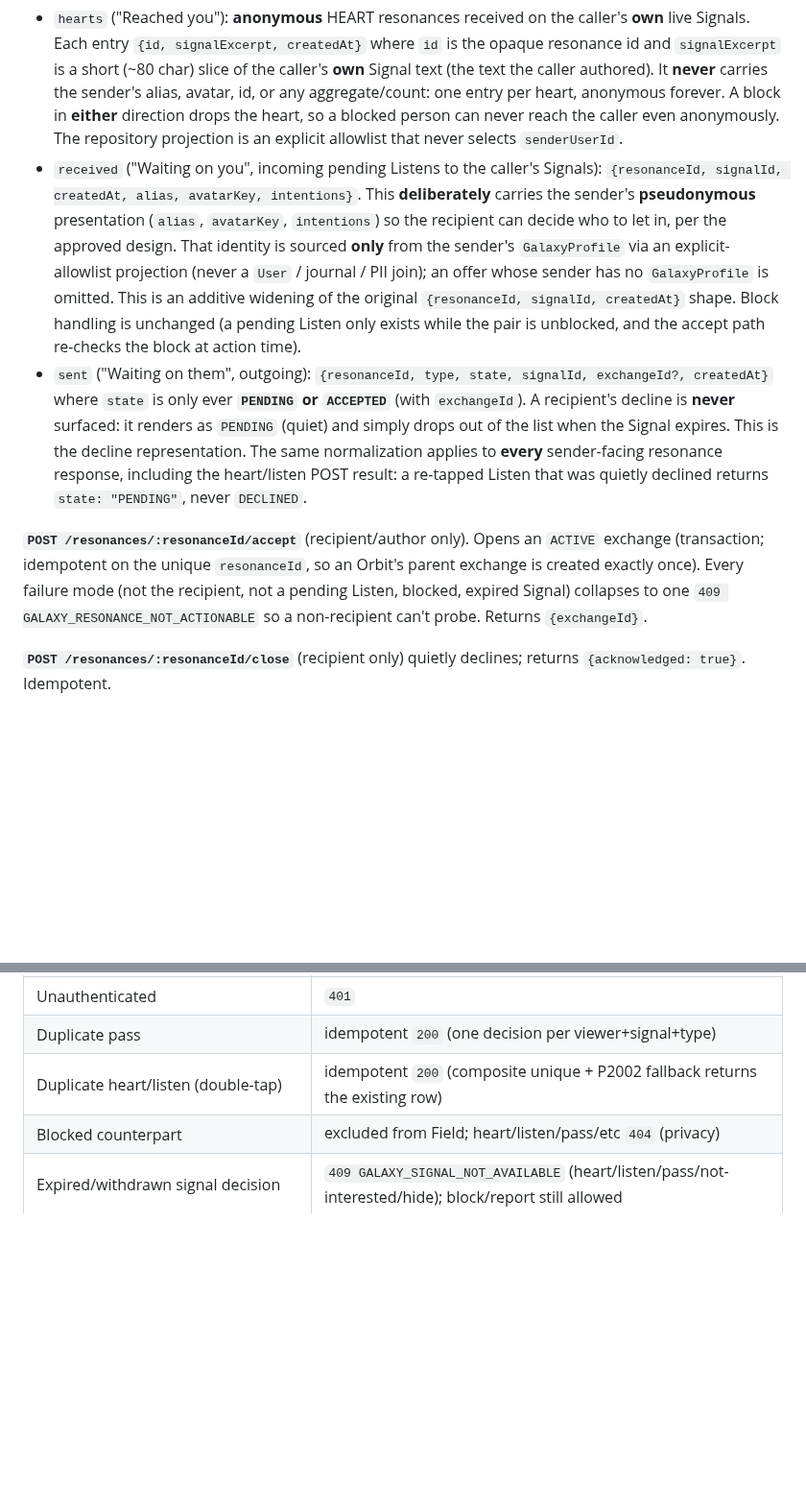
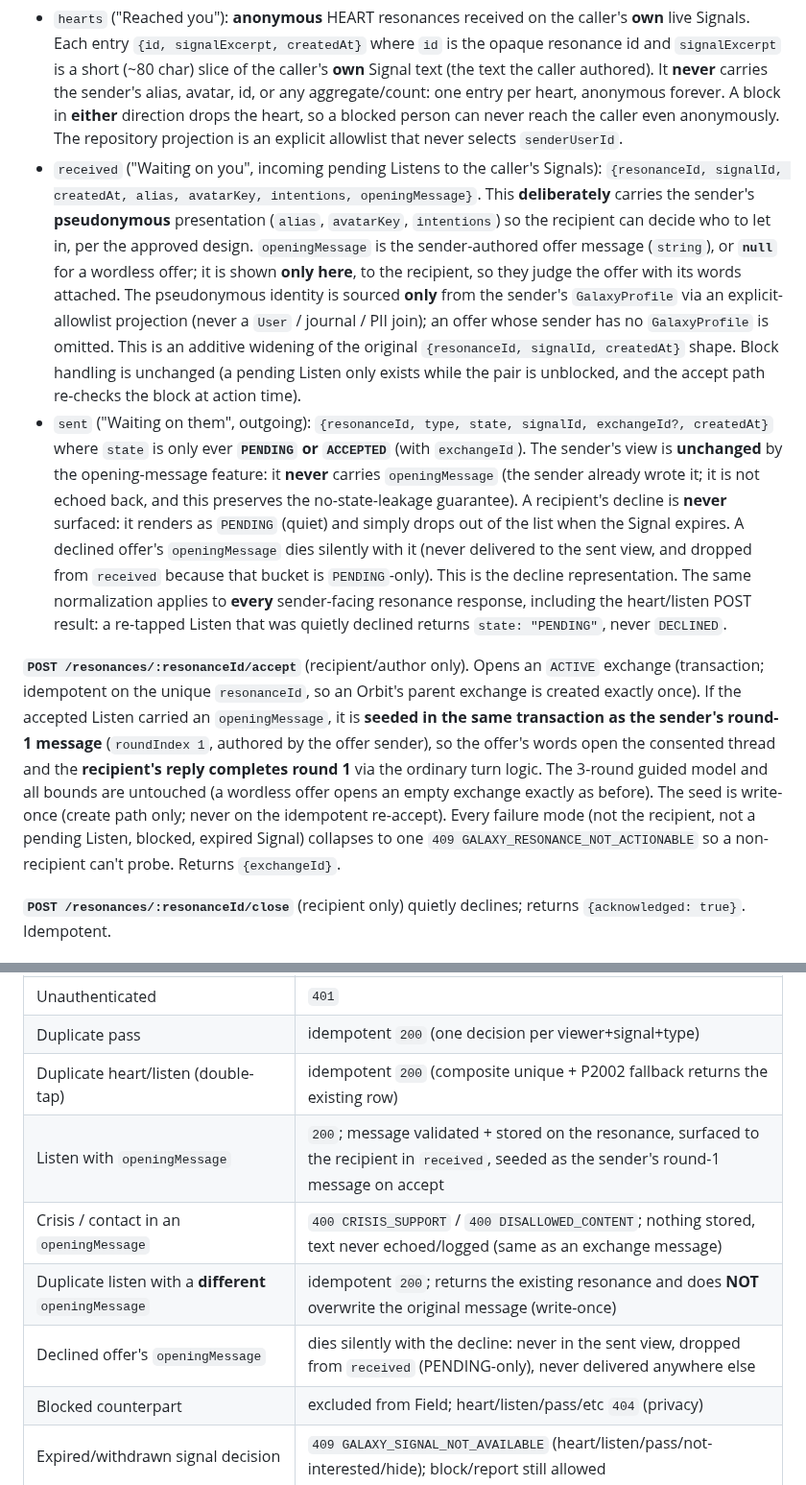
Before and after one commit to Murror/MurrorAstro, a Markdown page: docs/contracts/galaxy-pilot-api.md, 2 parts joined by grey strips. Shown at 96% size. Rendered like a GitHub page; blank space fills up the shorter version.

Commit message:
docs: Galaxy contract listen opening message
Co-Authored-By: Claude Fable 5 <noreply@anthropic.com>

```diff
--- a/docs/contracts/galaxy-pilot-api.md
+++ b/docs/contracts/galaxy-pilot-api.md
@@ -199,10 +199,10 @@ All decisions are private and server-authoritative; none notifies or penalizes t
 **`GET /api/v1/galaxy/resonances`** returns `{hearts, received, sent}` (the three calm inbox sections). All gate-dark behind `GalaxyFeatureGuard`.
 
 - `hearts` ("Reached you"): **anonymous** HEART resonances received on the caller's **own** live Signals. Each entry `{id, signalExcerpt, createdAt}` where `id` is the opaque resonance id and `signalExcerpt` is a short (~80 char) slice of the caller's **own** Signal text (the text the caller authored). It **never** carries the sender's alias, avatar, id, or any aggregate/count: one entry per heart, anonymous forever. A block in **either** direction drops the heart, so a blocked person can never reach the caller even anonymously. The repository projection is an explicit allowlist that never selects `senderUserId`.
-- `received` ("Waiting on you", incoming pending Listens to the caller's Signals): `{resonanceId, signalId, createdAt, alias, avatarKey, intentions}`. This **deliberately** carries the sender's **pseudonymous** presentation (`alias`, `avatarKey`, `intentions`) so the recipient can decide who to let in, per the approved design. That identity is sourced **only** from the sender's `GalaxyProfile` via an explicit-allowlist projection (never a `User` / journal / PII join); an offer whose sender has no `GalaxyProfile` is omitted. This is an additive widening of the original `{resonanceId, signalId, createdAt}` shape. Block handling is unchanged (a pending Listen only exists while the pair is unblocked, and the accept path re-checks the block at action time).
-- `sent` ("Waiting on them", outgoing): `{resonanceId, type, state, signalId, exchangeId?, createdAt}` where `state` is only ever **`PENDING` or `ACCEPTED`** (with `exchangeId`). A recipient's decline is **never** surfaced: it renders as `PENDING` (quiet) and simply drops out of the list when the Signal expires. This is the decline representation. The same normalization applies to **every** sender-facing resonance response, including the heart/listen POST result: a re-tapped Listen that was quietly declined returns `state: "PENDING"`, never `DECLINED`.
+- `received` ("Waiting on you", incoming pending Listens to the caller's Signals): `{resonanceId, signalId, createdAt, alias, avatarKey, intentions, openingMessage}`. This **deliberately** carries the sender's **pseudonymous** presentation (`alias`, `avatarKey`, `intentions`) so the recipient can decide who to let in, per the approved design. `openingMessage` is the sender-authored offer message (`string`), or **`null`** for a wordless offer; it is shown **only here**, to the recipient, so they judge the offer with its words attached. The pseudonymous identity is sourced **only** from the sender's `GalaxyProfile` via an explicit-allowlist projection (never a `User` / journal / PII join); an offer whose sender has no `GalaxyProfile` is omitted. This is an additive widening of the original `{resonanceId, signalId, createdAt}` shape. Block handling is unchanged (a pending Listen only exists while the pair is unblocked, and the accept path re-checks the block at action time).
+- `sent` ("Waiting on them", outgoing): `{resonanceId, type, state, signalId, exchangeId?, createdAt}` where `state` is only ever **`PENDING` or `ACCEPTED`** (with `exchangeId`). The sender's view is **unchanged** by the opening-message feature: it **never** carries `openingMessage` (the sender already wrote it; it is not echoed back, and this preserves the no-state-leakage guarantee). A recipient's decline is **never** surfaced: it renders as `PENDING` (quiet) and simply drops out of the list when the Signal expires. A declined offer's `openingMessage` dies silently with it (never delivered to the sent view, and dropped from `received` because that bucket is `PENDING`-only). This is the decline representation. The same normalization applies to **every** sender-facing resonance response, including the heart/listen POST result: a re-tapped Listen that was quietly declined returns `state: "PENDING"`, never `DECLINED`.
 
-**`POST /resonances/:resonanceId/accept`** (recipient/author only). Opens an `ACTIVE` exchange (transaction; idempotent on the unique `resonanceId`, so an Orbit's parent exchange is created exactly once). Every failure mode (not the recipient, not a pending Listen, blocked, expired Signal) collapses to one `409 GALAXY_RESONANCE_NOT_ACTIONABLE` so a non-recipient can't probe. Returns `{exchangeId}`.
+**`POST /resonances/:resonanceId/accept`** (recipient/author only). Opens an `ACTIVE` exchange (transaction; idempotent on the unique `resonanceId`, so an Orbit's parent exchange is created exactly once). If the accepted Listen carried an `openingMessage`, it is **seeded in the same transaction as the sender's round-1 message** (`roundIndex 1`, authored by the offer sender), so the offer's words open the consented thread and the **recipient's reply completes round 1** via the ordinary turn logic. The 3-round guided model and all bounds are untouched (a wordless offer opens an empty exchange exactly as before). The seed is write-once (create path only; never on the idempotent re-accept). Every failure mode (not the recipient, not a pending Listen, blocked, expired Signal) collapses to one `409 GALAXY_RESONANCE_NOT_ACTIONABLE` so a non-recipient can't probe. Returns `{exchangeId}`.
 
 **`POST /resonances/:resonanceId/close`** (recipient only) quietly declines; returns `{acknowledged: true}`. Idempotent.
 
@@ -234,6 +234,10 @@ A blocked pair freezes a shared exchange: messages/continue return `404` (indist
 | Unauthenticated | `401` |
 | Duplicate pass | idempotent `200` (one decision per viewer+signal+type) |
 | Duplicate heart/listen (double-tap) | idempotent `200` (composite unique + P2002 fallback returns the existing row) |
+| Listen with `openingMessage` | `200`; message validated + stored on the resonance, surfaced to the recipient in `received`, seeded as the sender's round-1 message on accept |
+| Crisis / contact in an `openingMessage` | `400 CRISIS_SUPPORT` / `400 DISALLOWED_CONTENT`; nothing stored, text never echoed/logged (same as an exchange message) |
+| Duplicate listen with a **different** `openingMessage` | idempotent `200`; returns the existing resonance and does **NOT** overwrite the original message (write-once) |
+| Declined offer's `openingMessage` | dies silently with the decline: never in the sent view, dropped from `received` (PENDING-only), never delivered anywhere else |
 | Blocked counterpart | excluded from Field; heart/listen/pass/etc `404` (privacy) |
 | Expired/withdrawn signal decision | `409 GALAXY_SIGNAL_NOT_AVAILABLE` (heart/listen/pass/not-interested/hide); block/report still allowed |
 | Field cap | never exceeds 12; `completionState` = `MORE_COMING` when the pool is larger, else `COMPLETE` |
```
Also changed, not shown: other parts of docs/contracts/galaxy-pilot-api.md (+1 -1 lines).
